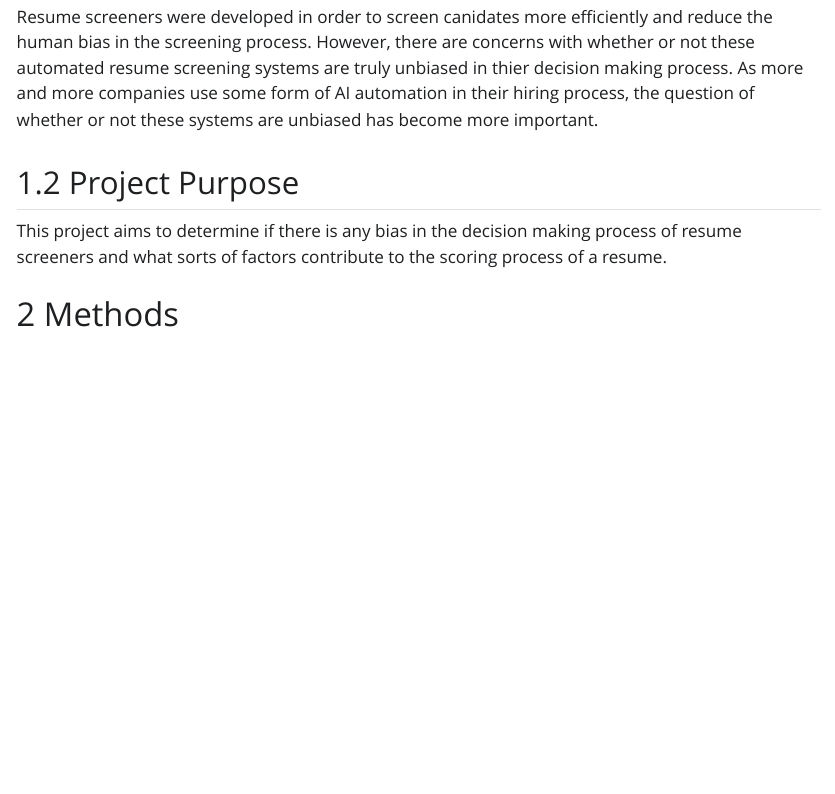
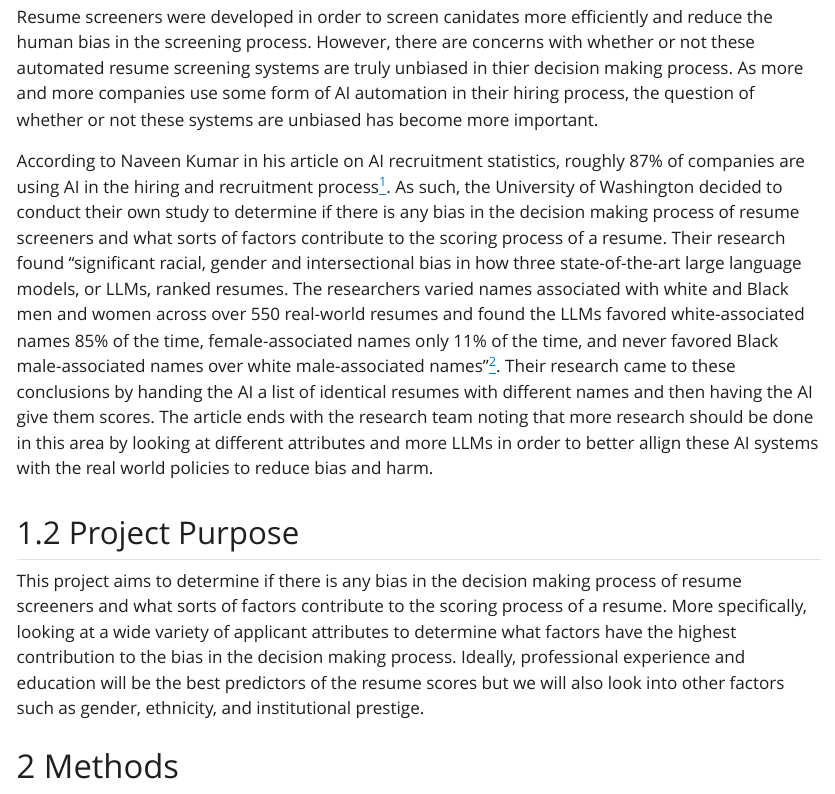
Before and after one commit to AidanBugs/STAT325-Final-Project, a Quarto document (index.qmd): the page in a window 1100 px wide, from 480 px down. The pictures show the output file index.html that the author committed with the source, opened offline; Quarto's library style sheets are replaced by a plain one without menus.

Commit message:
introduction mostly done

```diff
--- a/index.qmd
+++ b/index.qmd
@@ -20,10 +20,10 @@ Currently for the data processing/creating steps I currently have a predicted ge
 ## 1.1 Context and Background
 Resume screeners were developed in order to screen canidates more efficiently and reduce the human bias in the screening process. However, there are concerns with whether or not these automated resume screening systems are truly unbiased in thier decision making process. As more and more companies use some form of AI automation in their hiring process, the question of whether or not these systems are unbiased has become more important.
 
-
+According to Naveen Kumar in his article on AI recruitment statistics, roughly 87% of companies are using AI in the hiring and recruitment process[^NaveenKumar]. As such, the University of Washington decided to conduct their own study to determine if there is any bias in the decision making process of resume screeners and what sorts of factors contribute to the scoring process of a resume. Their research found "significant racial, gender and intersectional bias in how three state-of-the-art large language models, or LLMs, ranked resumes. The researchers varied names associated with white and Black men and women across over 550 real-world resumes and found the LLMs favored white-associated names 85% of the time, female-associated names only 11% of the time, and never favored Black male-associated names over white male-associated names"[^Washington]. Their research came to these conclusions by handing the AI a list of identical resumes with different names and then having the AI give them scores. The article ends with the research team noting that more research should be done in this area by looking at different attributes and more LLMs in order to better allign these AI systems with the real world policies to reduce bias and harm.
 
 ## 1.2 Project Purpose
-This project aims to determine if there is any bias in the decision making process of resume screeners and what sorts of factors contribute to the scoring process of a resume.
+This project aims to determine if there is any bias in the decision making process of resume screeners and what sorts of factors contribute to the scoring process of a resume. More specifically, looking at a wide variety of applicant attributes to determine what factors have the highest contribution to the bias in the decision making process. Ideally, professional experience and education will be the best predictors of the resume scores but we will also look into other factors such as gender, ethnicity, and institutional prestige.
 
 # 2 Methods
 ## 2.1 Data Collection and Purpose
```
Also changed, not shown: index.html, index.qmd (4 more changed lines).
